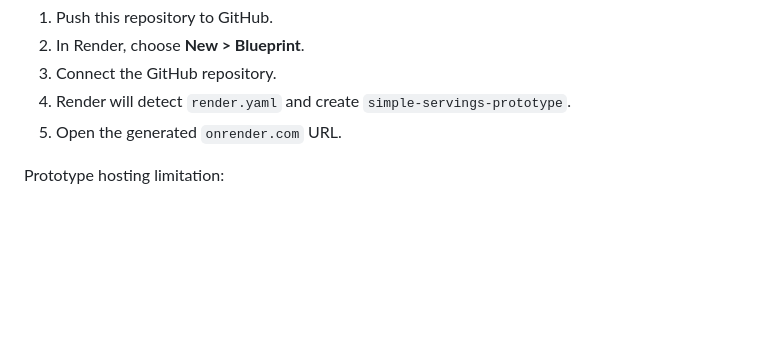
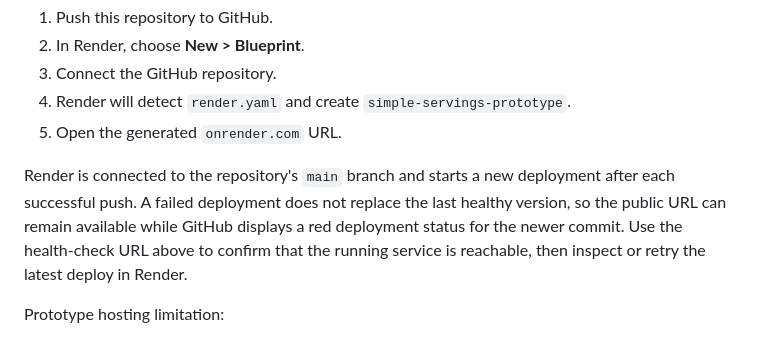
Before and after one commit to JingruoC/NYC_Aging, a Markdown page: README.md, the part around one of its changes. Rendered like a GitHub page; blank space fills up the shorter version.

```diff
--- a/README.md
+++ b/README.md
@@ -100,6 +104,8 @@ Steps:
 3. Connect the GitHub repository.
 4. Render will detect `render.yaml` and create `simple-servings-prototype`.
 5. Open the generated `onrender.com` URL.
+
+Render is connected to the repository's `main` branch and starts a new deployment after each successful push. A failed deployment does not replace the last healthy version, so the public URL can remain available while GitHub displays a red deployment status for the newer commit. Use the health-check URL above to confirm that the running service is reachable, then inspect or retry the latest deploy in Render.
 
 Prototype hosting limitation:
 
```
Also changed, not shown: other parts of README.md (+4 -0 lines).
